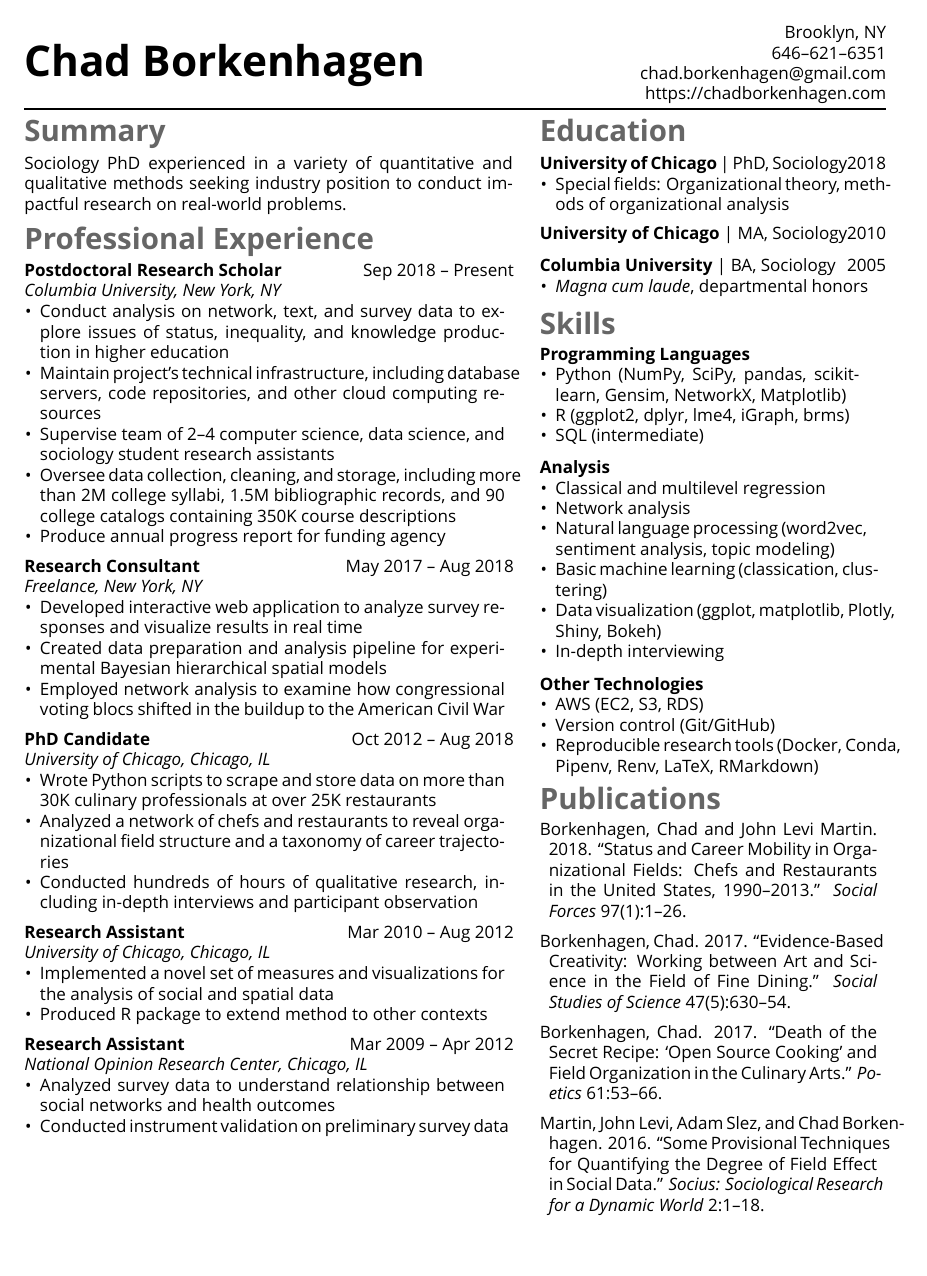
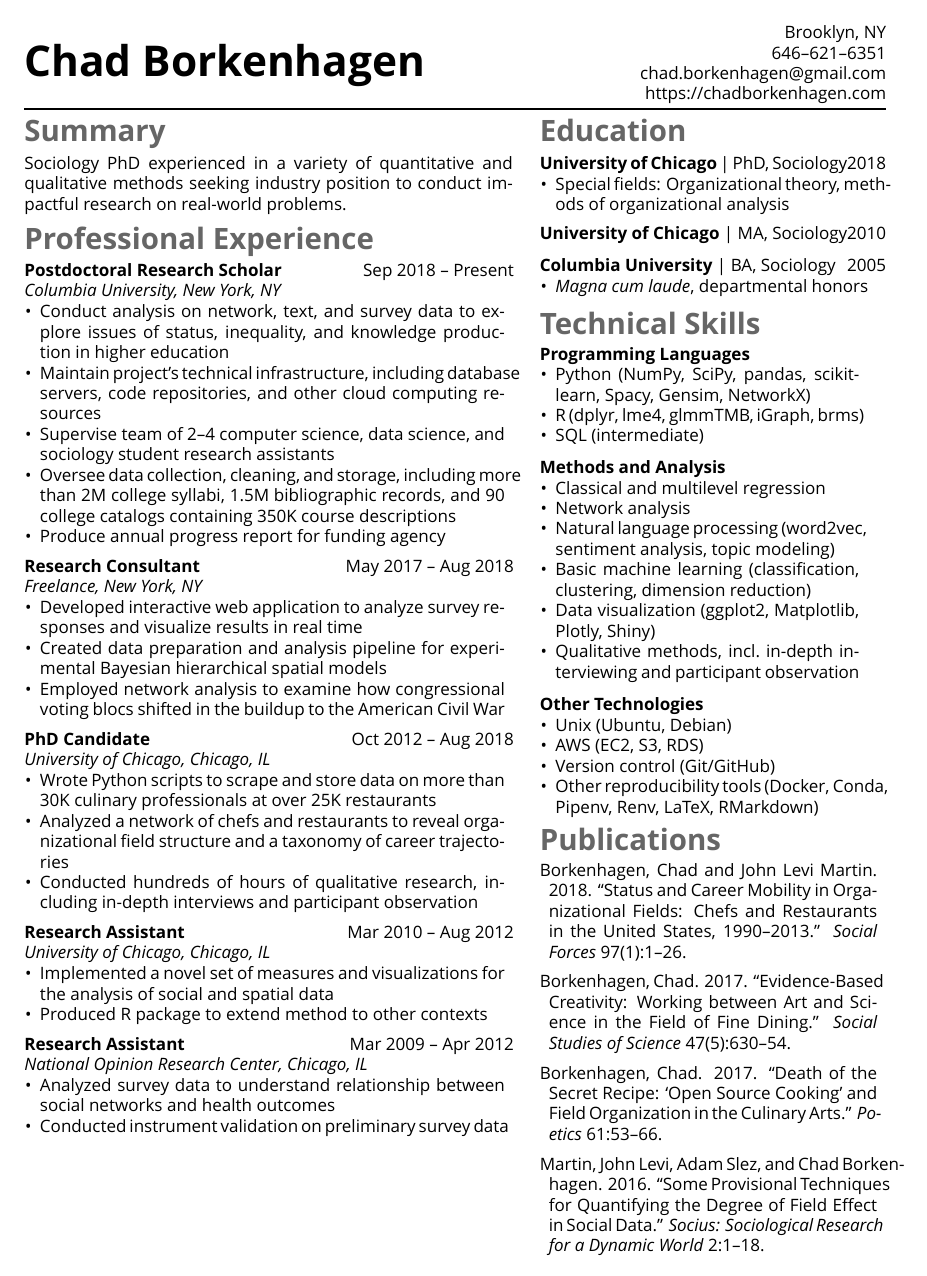
Before and after one commit to chadbot/CV, a LaTeX CV (resume/resume_compact.tex, which reads resume/subfiles/skills_short.tex): page 1 of 2. Compiled offline with XeLaTeX; a missing font is replaced by an installed copy or a similar font.

Commit message:
Content change - skills

```diff
--- a/resume/subfiles/skills_short.tex
+++ b/resume/subfiles/skills_short.tex
@@ -1,22 +1,24 @@
-\section*{Skills}
+
+\section*{Technical Skills}
 
 \addSkillGroup{Programming Languages}{
-  \item Python (NumPy, SciPy, pandas, scikit-learn, Gensim, NetworkX, Matplotlib)
-  \item R (ggplot2, dplyr, lme4, iGraph, brms)
+  \item Python (NumPy, SciPy, pandas, scikit-learn, Spacy, Gensim, NetworkX)
+  \item R (dplyr, lme4, glmmTMB, iGraph, brms)
   \item SQL (intermediate)
 }
-\addSkillGroup{Analysis}{
+\addSkillGroup{Methods and Analysis}{
   \item Classical and multilevel regression
   \item Network analysis
   \item Natural language processing (word2vec, sentiment analysis, topic modeling)
-  \item Basic machine learning (classication, clustering)
-  \item Data visualization (ggplot, matplotlib, Plotly, Shiny, Bokeh)
-  \item In-depth interviewing
+  \item Basic machine learning (classification, clustering, dimension reduction)
+  \item Data visualization (ggplot2, Matplotlib, Plotly, Shiny)
+  \item Qualitative methods, incl.\ in-depth interviewing and participant observation
 }
 \addSkillGroup{Other Technologies}{
+  \item Unix (Ubuntu, Debian)
   \item AWS (EC2, S3, RDS)
   \item Version control (Git/GitHub)
-  \item Reproducible research tools (Docker, Conda, Pipenv, Renv, LaTeX, RMarkdown)
+  \item Other reproducibility tools (Docker, Conda, Pipenv, Renv, LaTeX, RMarkdown)
 }
 
 \vspace{-1ex}
```
Also changed, not shown: resume/subfiles/skills.tex (+2 -2 lines).
